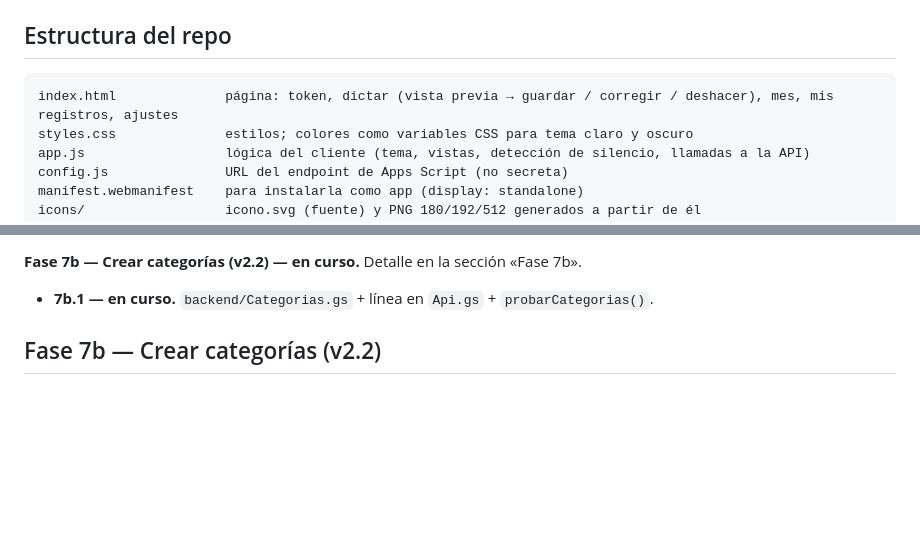
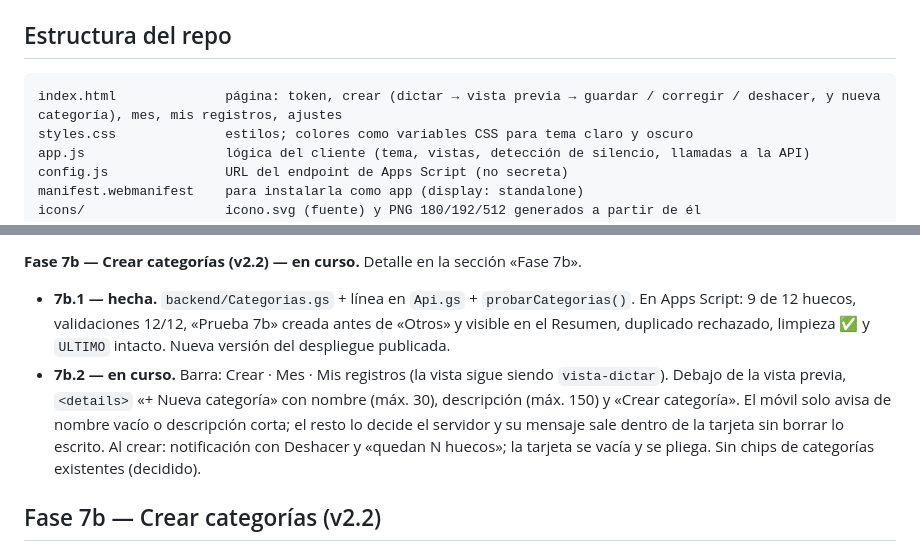
Before and after one commit to pauumartiiin-bot/gastos-por-voz, a Markdown page: CLAUDE.md, 2 parts joined by grey strips. Drawn GitHub-style; blank space fills up the shorter version.

Commit message:
CLAUDE.md: 7b.1 hecha y 7b.2 en curso
Co-Authored-By: Claude Opus 5.5 <noreply@anthropic.com>
Claude-Session: https://claude.ai/code/session_019woZmmc5cqMfs8roGFKDfs

````diff
--- a/CLAUDE.md
+++ b/CLAUDE.md
@@ -80,7 +80,7 @@ Reglas:
 
 ## Estructura del repo
 ```
-index.html              página: token, dictar (vista previa → guardar / corregir / deshacer), mes, mis registros, ajustes
+index.html              página: token, crear (dictar → vista previa → guardar / corregir / deshacer, y nueva categoría), mes, mis registros, ajustes
 styles.css              estilos; colores como variables CSS para tema claro y oscuro
 app.js                  lógica del cliente (tema, vistas, detección de silencio, llamadas a la API)
 config.js               URL del endpoint de Apps Script (no secreta)
@@ -211,7 +211,14 @@ marcha. El código de la v1 no está publicado: se explica en una línea. **Con
   (datos inventados).
 
 **Fase 7b — Crear categorías (v2.2) — en curso.** Detalle en la sección «Fase 7b».
-- **7b.1 — en curso.** `backend/Categorias.gs` + línea en `Api.gs` + `probarCategorias()`.
+- **7b.1 — hecha.** `backend/Categorias.gs` + línea en `Api.gs` + `probarCategorias()`. En Apps Script: 9 de 12
+  huecos, validaciones 12/12, «Prueba 7b» creada antes de «Otros» y visible en el Resumen, duplicado rechazado,
+  limpieza ✅ y `ULTIMO` intacto. Nueva versión del despliegue publicada.
+- **7b.2 — en curso.** Barra: Crear · Mes · Mis registros (la vista sigue siendo `vista-dictar`). Debajo de la vista
+  previa, `<details>` «+ Nueva categoría» con nombre (máx. 30), descripción (máx. 150) y «Crear categoría». El
+  móvil solo avisa de nombre vacío o descripción corta; el resto lo decide el servidor y su mensaje sale dentro de
+  la tarjeta sin borrar lo escrito. Al crear: notificación con Deshacer y «quedan N huecos»; la tarjeta se vacía y se
+  pliega. Sin chips de categorías existentes (decidido).
 
 ## Fase 7b — Crear categorías (v2.2)
 
````
